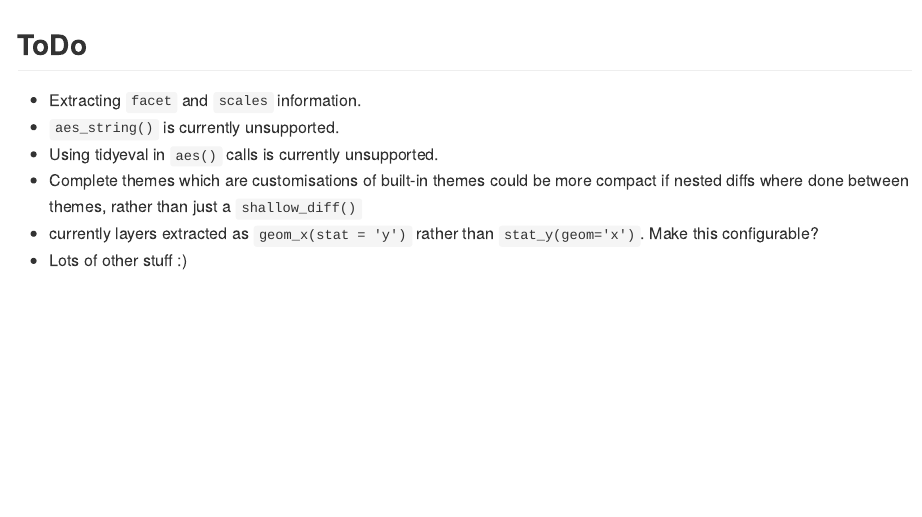
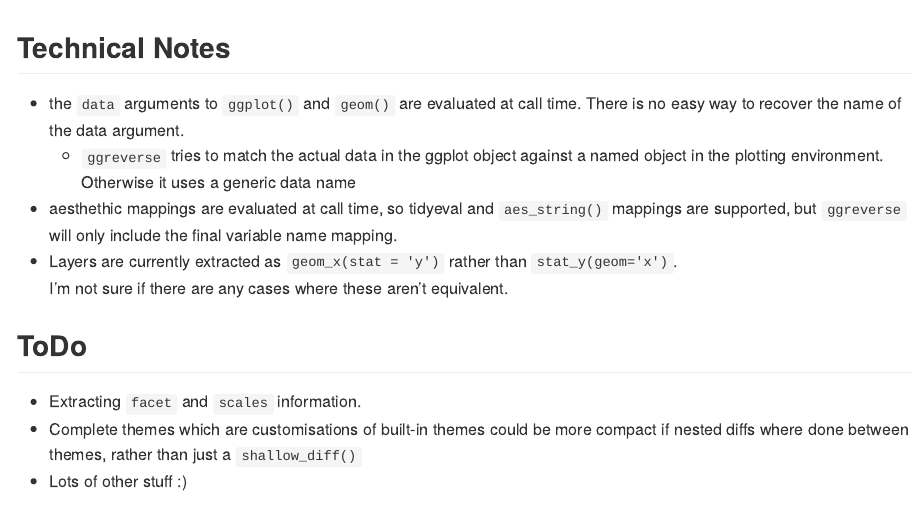
Before and after one commit to coolbutuseless/ggreverse, an R Markdown document (README.Rmd): the page in a window 1100 px wide, from 320 px down before the commit and from 1380 px down after it. The pictures show the output file README.md that the author committed with the source, drawn offline in the style of GitHub; badge pictures from the web are left out.

Commit message:
update readme

````diff
--- a/README.Rmd
+++ b/README.Rmd
@@ -36,18 +36,6 @@ the internal structure of a ggplot object.
 
 * `0.1.0` - initial release
 * `0.1.1` - improved theme handling
-
-## ToDo
-
-* Extracting `facet` and `scales` information.
-* `aes_string()` is currently unsupported.
-* Using tidyeval in `aes()` calls is currently unsupported.
-* Complete themes which are customisations of built-in themes could be
-  more compact if nested diffs where done between themes, rather than
-  just a `shallow_diff()`
-* currently layers extracted as `geom_x(stat = 'y')` rather than `stat_y(geom='x')`.
-  Make this configurable?
-* Lots of other stuff :)
 
 ## Installation
 
@@ -106,6 +94,28 @@ eval(parse(text = plot_code))
 ```
 
 
+
+
+## Technical Notes
+
+* the `data` arguments to `ggplot()` and `geom()` are evaluated at call time. There is
+  no easy way to recover the name of the data argument.
+    * `ggreverse` tries to match the actual data in the ggplot object against a named
+      object in the plotting environment. Otherwise it uses a generic data name
+* aesthethic mappings are evaluated at call time, so tidyeval and `aes_string()` mappings
+  are supported, but `ggreverse` will only include the final variable name mapping.
+* Layers are currently extracted as `geom_x(stat = 'y')` rather than `stat_y(geom='x')`.
+  I'm not sure if there are any cases where these aren't equivalent.
+
+## ToDo
+
+* Extracting `facet` and `scales` information.
+* Complete themes which are customisations of built-in themes could be
+  more compact if nested diffs where done between themes, rather than
+  just a `shallow_diff()`
+* Lots of other stuff :)
+
+
 ## SessionInfo
 
 Developed against:
````
Also changed, not shown: README.md.
